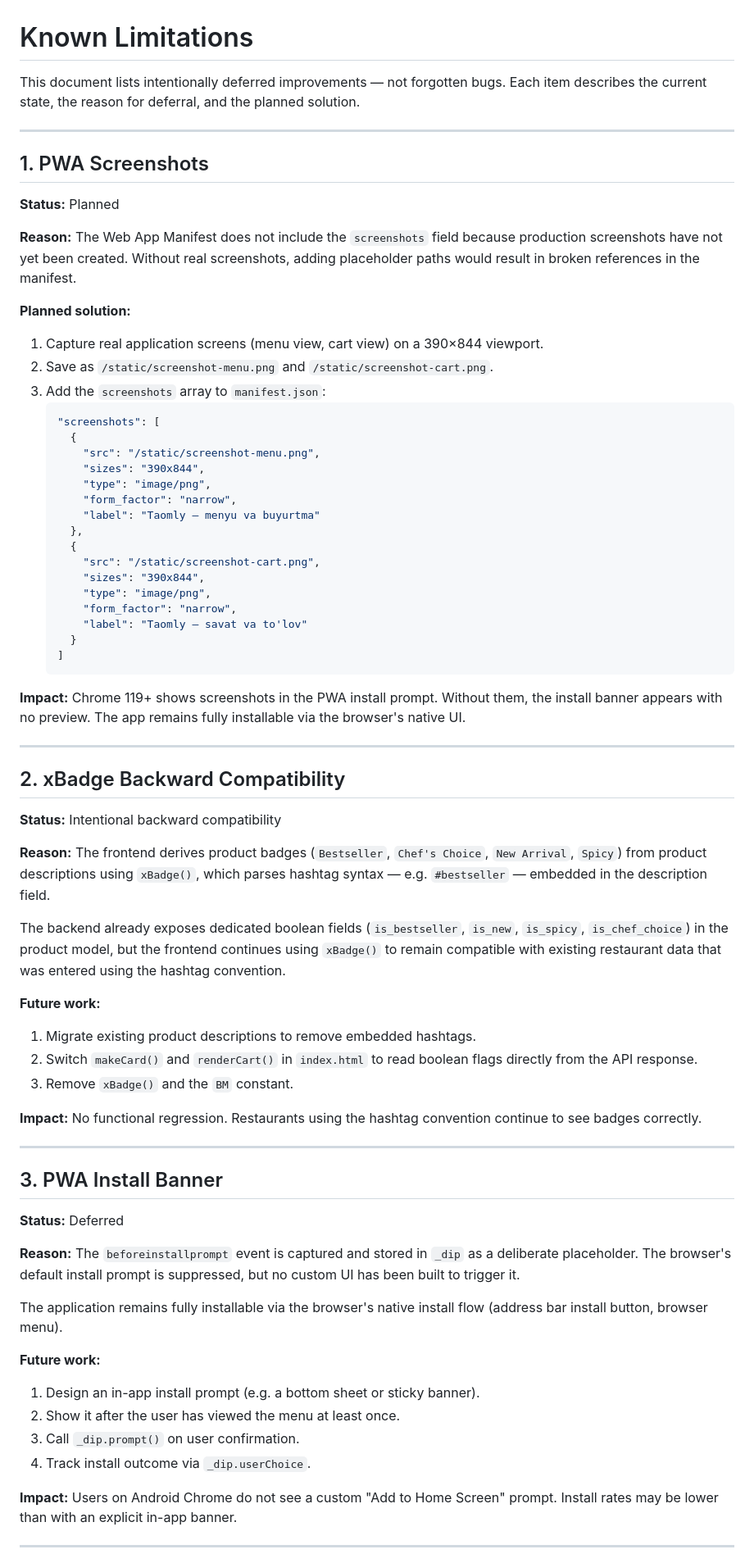
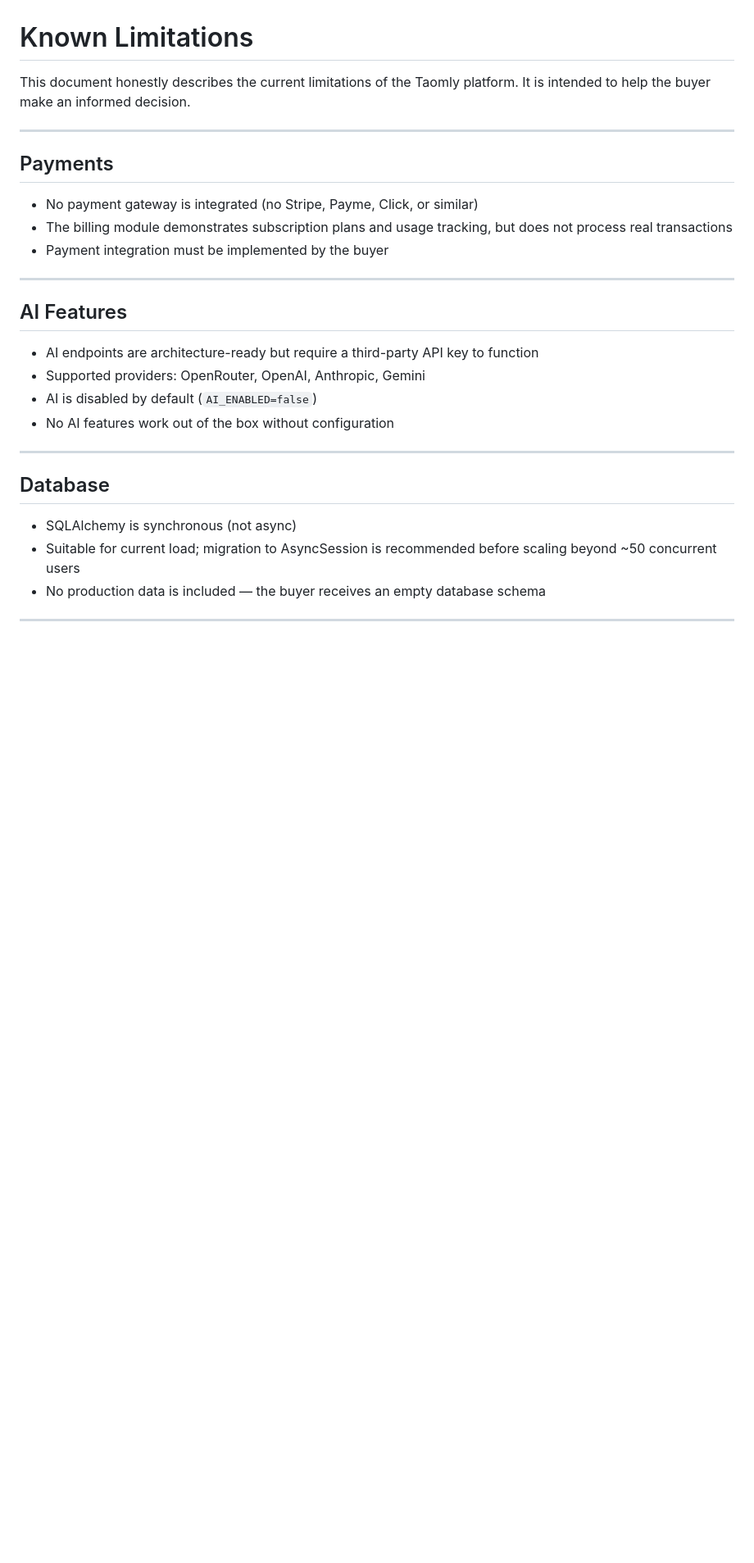
Before and after one commit to bhj282243-debug/taomly, a Markdown page: KNOWN_LIMITATIONS.md, the part around one of its changes. Shown at 82% size. Rendered like a GitHub page; blank space fills up the shorter version.

````diff
--- a/KNOWN_LIMITATIONS.md
+++ b/KNOWN_LIMITATIONS.md
@@ -1,78 +1,34 @@
 # Known Limitations
 
-This document lists intentionally deferred improvements — not forgotten bugs.
-Each item describes the current state, the reason for deferral, and the planned solution.
+This document honestly describes the current limitations of the Taomly platform.
+It is intended to help the buyer make an informed decision.
 
 ---
 
-## 1. PWA Screenshots
+## Payments
 
-**Status:** Planned
-
-**Reason:**
-The Web App Manifest does not include the `screenshots` field because production screenshots have not yet been created. Without real screenshots, adding placeholder paths would result in broken references in the manifest.
-
-**Planned solution:**
-1. Capture real application screens (menu view, cart view) on a 390×844 viewport.
-2. Save as `/static/screenshot-menu.png` and `/static/screenshot-cart.png`.
-3. Add the `screenshots` array to `manifest.json`:
-   ```json
-   "screenshots": [
-     {
-       "src": "/static/screenshot-menu.png",
-       "sizes": "390x844",
-       "type": "image/png",
-       "form_factor": "narrow",
-       "label": "Taomly — menyu va buyurtma"
-     },
-     {
-       "src": "/static/screenshot-cart.png",
-       "sizes": "390x844",
-       "type": "image/png",
-       "form_factor": "narrow",
-       "label": "Taomly — savat va to'lov"
-     }
-   ]
-   ```
-
-**Impact:** Chrome 119+ shows screenshots in the PWA install prompt. Without them, the install banner appears with no preview. The app remains fully installable via the browser's native UI.
+- No payment gateway is integrated (no Stripe, Payme, Click, or similar)
+- The billing module demonstrates subscription plans and usage tracking,
+  but does not process real transactions
+- Payment integration must be implemented by the buyer
 
 ---
 
-## 2. xBadge Backward Compatibility
+## AI Features
 
-**Status:** Intentional backward compatibility
-
-**Reason:**
-The frontend derives product badges (`Bestseller`, `Chef's Choice`, `New Arrival`, `Spicy`) from product descriptions using `xBadge()`, which parses hashtag syntax — e.g. `#bestseller` — embedded in the description field.
-
-The backend already exposes dedicated boolean fields (`is_bestseller`, `is_new`, `is_spicy`, `is_chef_choice`) in the product model, but the frontend continues using `xBadge()` to remain compatible with existing restaurant data that was entered using the hashtag convention.
-
-**Future work:**
-1. Migrate existing product descriptions to remove embedded hashtags.
-2. Switch `makeCard()` and `renderCart()` in `index.html` to read boolean flags directly from the API response.
-3. Remove `xBadge()` and the `BM` constant.
-
-**Impact:** No functional regression. Restaurants using the hashtag convention continue to see badges correctly.
+- AI endpoints are architecture-ready but require a third-party API key to function
+- Supported providers: OpenRouter, OpenAI, Anthropic, Gemini
+- AI is disabled by default (`AI_ENABLED=false`)
+- No AI features work out of the box without configuration
 
 ---
 
-## 3. PWA Install Banner
+## Database
 
-**Status:** Deferred
-
-**Reason:**
-The `beforeinstallprompt` event is captured and stored in `_dip` as a deliberate placeholder. The browser's default install prompt is suppressed, but no custom UI has been built to trigger it.
-
-The application remains fully installable via the browser's native install flow (address bar install button, browser menu).
-
-**Future work:**
-1. Design an in-app install prompt (e.g. a bottom sheet or sticky banner).
-2. Show it after the user has viewed the menu at least once.
-3. Call `_dip.prompt()` on user confirmation.
-4. Track install outcome via `_dip.userChoice`.
-
-**Impact:** Users on Android Chrome do not see a custom "Add to Home Screen" prompt. Install rates may be lower than with an explicit in-app banner.
+- SQLAlchemy is synchronous (not async)
+- Suitable for current load; migration to AsyncSession is recommended
+  before scaling beyond ~50 concurrent users
+- No production data is included — the buyer receives an empty database schema
 
 ---
 
````
Also changed, not shown: other parts of KNOWN_LIMITATIONS.md (+65 -6 lines).
